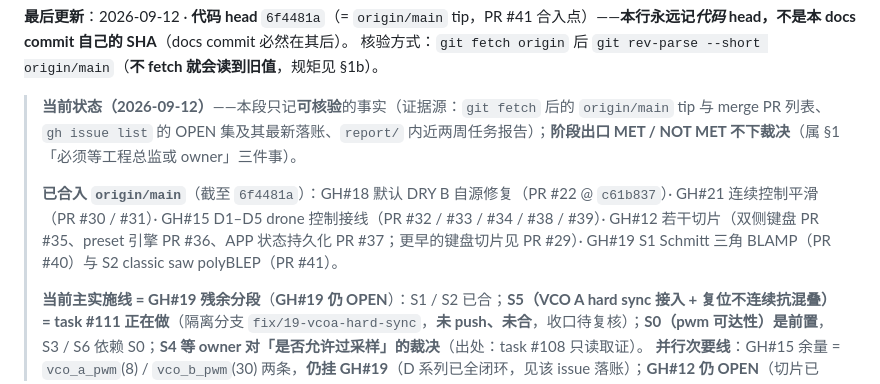
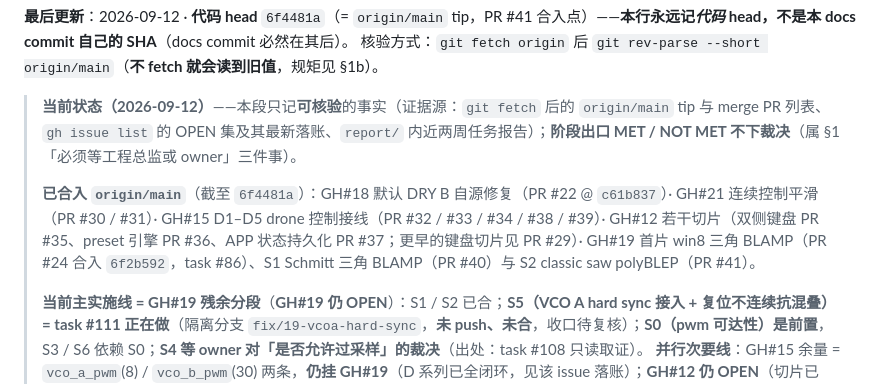
Before and after one commit to deadjoe/lunar24, a Markdown page: design/00-status.md, the part around the change. Rendered like a GitHub page.

Commit message:
docs(00-status): GH#19 已合切片补上首片 win8 BLAMP（PR #24 / task #86）
横幅「已合入 origin/main」一处枚举把 GH#19 的已合工作写成只有 S1（PR #40）
与 S2（PR #41），漏掉更早合入的首片 win8 三角 BLAMP。@Codex 2026-09-12 在
#Lunar24:50ebb20b 指出 GH#19 不只是测量/契约、task #86 已实施并复核 VCO 三角波
修正 ⇒ 按该口径回查 origin/main 复现了漏项，补上。

依据（已核）：
- `6f2b592` = "Merge pull request #24 from deadjoe/fix/19-triangle-blamp"，
  在 `git log --oneline origin/main` 内 ⇒ 确已合入。
- 全文件检索 `#24|task #86|win8|6f2b592` 原本零命中 ⇒ 确为漏项。
- `origin/main` 仍为 `6f4481a`（fetch 后 rev-parse）⇒ 横幅 head 不变。

docs-only：只动 design/00-status.md 一行枚举，未改历史段、未改阶段表、
未触碰 design/06、07、代码、issue 状态、registry。

Co-Authored-By: Claude Code <noreply@anthropic.com>

```diff
--- a/design/00-status.md
+++ b/design/00-status.md
@@ -9,7 +9,7 @@
 
 > **当前状态（2026-09-12）**——本段只记**可核验**的事实（证据源：`git fetch` 后的 `origin/main` tip 与 merge PR 列表、`gh issue list` 的 OPEN 集及其最新落账、`report/` 内近两周任务报告）；**阶段出口 MET / NOT MET 不下裁决**（属 §1「必须等工程总监或 owner」三件事）。
 >
-> **已合入 `origin/main`**（截至 `6f4481a`）：GH#18 默认 DRY B 自源修复（PR #22 @ `c61b837`）· GH#21 连续控制平滑（PR #30 / #31）· GH#15 D1–D5 drone 控制接线（PR #32 / #33 / #34 / #38 / #39）· GH#12 若干切片（双侧键盘 PR #35、preset 引擎 PR #36、APP 状态持久化 PR #37；更早的键盘切片见 PR #29）· GH#19 S1 Schmitt 三角 BLAMP（PR #40）与 S2 classic saw polyBLEP（PR #41）。
+> **已合入 `origin/main`**（截至 `6f4481a`）：GH#18 默认 DRY B 自源修复（PR #22 @ `c61b837`）· GH#21 连续控制平滑（PR #30 / #31）· GH#15 D1–D5 drone 控制接线（PR #32 / #33 / #34 / #38 / #39）· GH#12 若干切片（双侧键盘 PR #35、preset 引擎 PR #36、APP 状态持久化 PR #37；更早的键盘切片见 PR #29）· GH#19 首片 win8 三角 BLAMP（PR #24 合入 `6f2b592`，task #86）、S1 Schmitt 三角 BLAMP（PR #40）与 S2 classic saw polyBLEP（PR #41）。
 >
 > **当前主实施线 = GH#19 残余分段**（**GH#19 仍 OPEN**）：S1 / S2 已合；**S5（VCO A hard sync 接入 + 复位不连续抗混叠）= task #111 正在做**（隔离分支 `fix/19-vcoa-hard-sync`，**未 push、未合**，收口待复核）；**S0（pwm 可达性）是前置**，S3 / S6 依赖 S0；**S4 等 owner 对「是否允许过采样」的裁决**（出处：task #108 只读取证）。
 > **并行次要线**：GH#15 余量 = `vco_a_pwm`(8) / `vco_b_pwm`(30) 两条，**仍挂 GH#19**（D 系列已全闭环，见该 issue 落账）；**GH#12 仍 OPEN**（切片已合、issue 层面未收口）；GH#16（P6/P8 deferred 状态无运行时消费者）、GH#6（VCF 单位/校准/非线性）**未动**。
```
